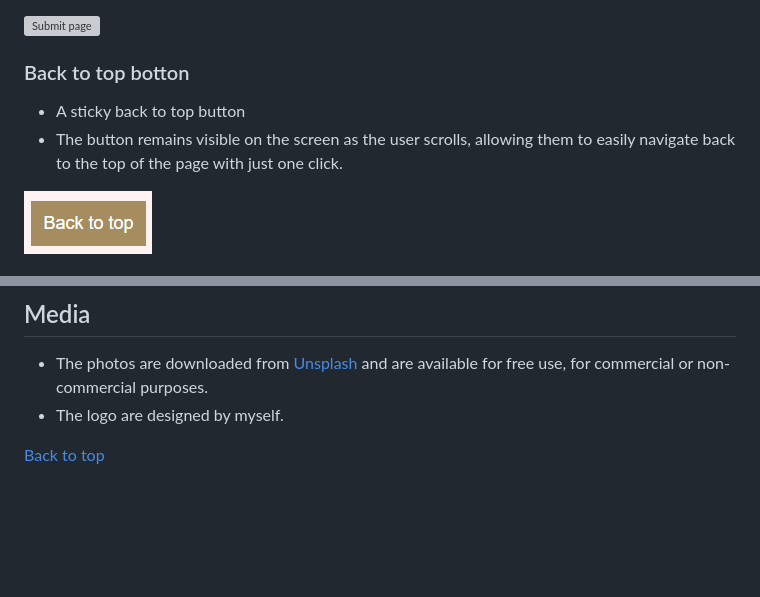
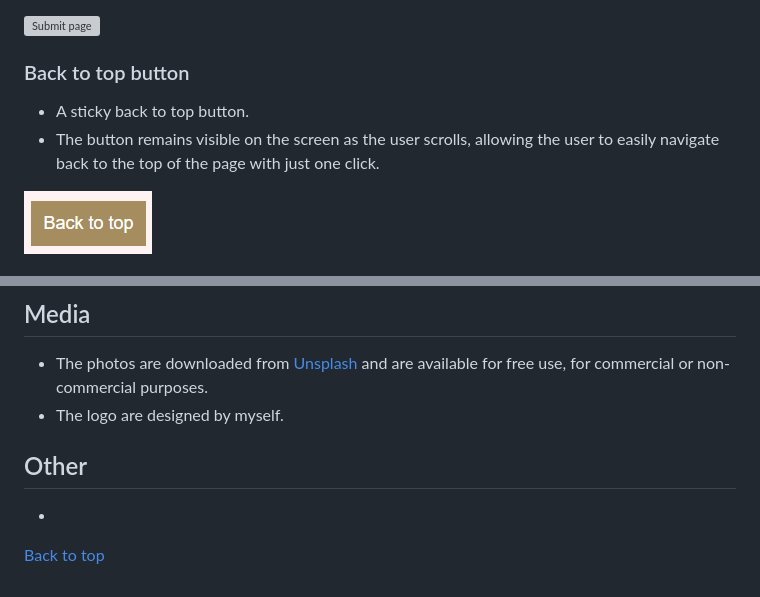
Before and after one commit to cardan22/Julies_bakery, a Markdown page: README.md, 2 parts joined by grey strips. Rendered like a GitHub page; blank space fills up the shorter version; grey boxes are pictures that could not be loaded.

Commit message:
Correct grammar errors in README

```diff
--- a/README.md
+++ b/README.md
@@ -155,10 +155,10 @@ The Julie's Bakery website is made up of three pages:
 
 ![Submit page](/assets/images/readme-images/submit.png)
 
-### Back to top botton
+### Back to top button
 
-* A sticky back to top button
-* The button remains visible on the screen as the user scrolls, allowing them to easily navigate back to the top of the page with just one click.
+* A sticky back to top button.
+* The button remains visible on the screen as the user scrolls, allowing the user to easily navigate back to the top of the page with just one click.
 
 ![Back to top botton](/assets/images/readme-images/botton.png)
 
@@ -215,6 +215,8 @@ You can find the link to the project [here.](https://cardan22.github.io/Julies_b
 * The photos are downloaded from [Unsplash](https://unsplash.com/) and are available for free use, for commercial or non-commercial purposes.
 * The logo are designed by myself.
 
+## Other
 
+*
 
 [Back to top](#julies-bakery)
```
